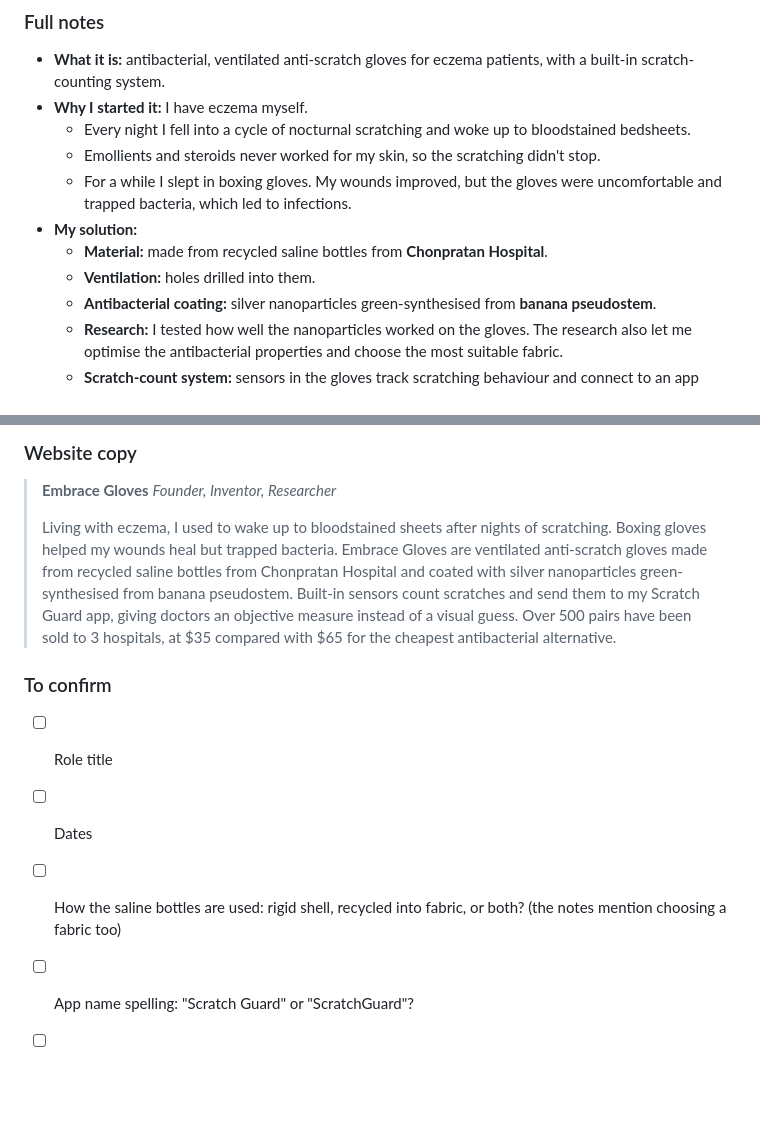
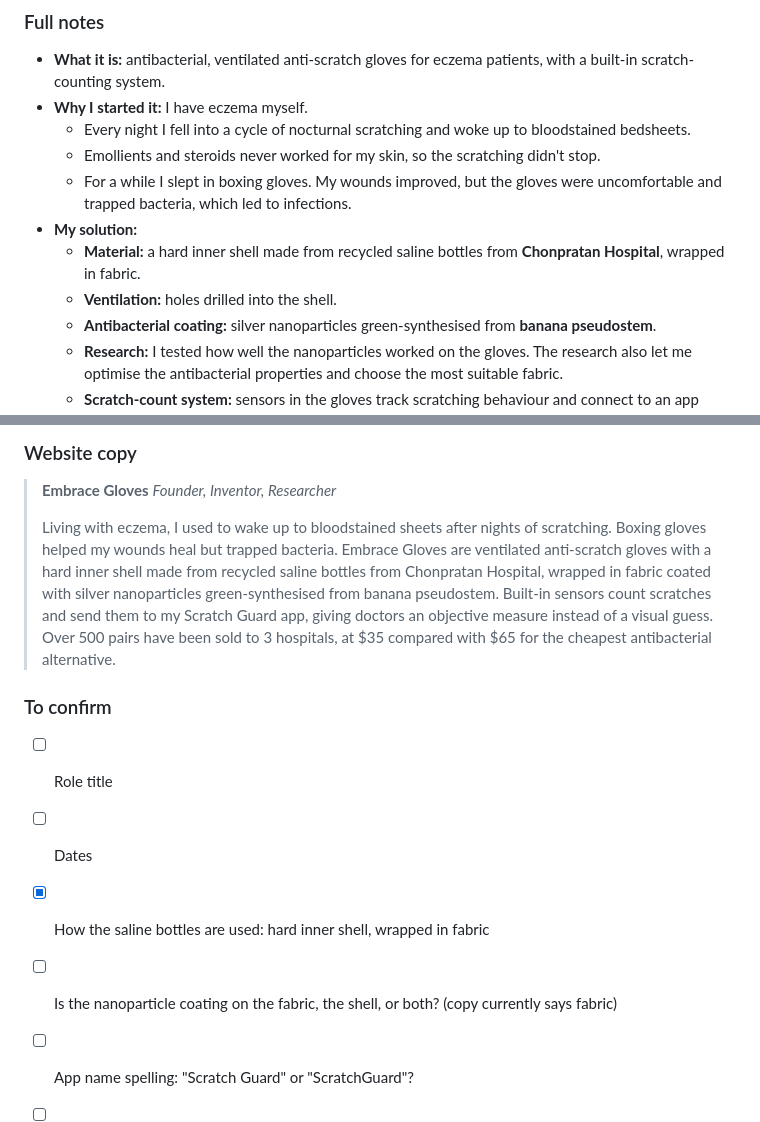
Before and after one commit to marcworanun/Website-Brag-Page, a Markdown page: content/projects.md, 2 parts joined by grey strips. Drawn GitHub-style; blank space fills up the shorter version.

Commit message:
Clarify Embrace Gloves materials: recycled-bottle inner shell wrapped in fabric
Co-Authored-By: Claude Opus 5.5 <noreply@anthropic.com>
Claude-Session: https://claude.ai/code/session_0191EtYJRLH7maAJ2KXxNtTC

```diff
--- a/content/projects.md
+++ b/content/projects.md
@@ -51,8 +51,8 @@ Each project has two parts: **full notes** (everything Marc shared, for referenc
   - Emollients and steroids never worked for my skin, so the scratching didn't stop.
   - For a while I slept in boxing gloves. My wounds improved, but the gloves were uncomfortable and trapped bacteria, which led to infections.
 - **My solution:**
-  - **Material:** made from recycled saline bottles from **Chonpratan Hospital**.
-  - **Ventilation:** holes drilled into them.
+  - **Material:** a hard inner shell made from recycled saline bottles from **Chonpratan Hospital**, wrapped in fabric.
+  - **Ventilation:** holes drilled into the shell.
   - **Antibacterial coating:** silver nanoparticles green-synthesised from **banana pseudostem**.
   - **Research:** I tested how well the nanoparticles worked on the gloves. The research also let me optimise the antibacterial properties and choose the most suitable fabric.
   - **Scratch-count system:** sensors in the gloves track scratching behaviour and connect to an app called **Scratch Guard**, which displays the results.
@@ -68,13 +68,14 @@ Each project has two parts: **full notes** (everything Marc shared, for referenc
 > **Embrace Gloves**
 > *Founder, Inventor, Researcher*
 >
-> Living with eczema, I used to wake up to bloodstained sheets after nights of scratching. Boxing gloves helped my wounds heal but trapped bacteria. Embrace Gloves are ventilated anti-scratch gloves made from recycled saline bottles from Chonpratan Hospital and coated with silver nanoparticles green-synthesised from banana pseudostem. Built-in sensors count scratches and send them to my Scratch Guard app, giving doctors an objective measure instead of a visual guess. Over 500 pairs have been sold to 3 hospitals, at $35 compared with $65 for the cheapest antibacterial alternative.
+> Living with eczema, I used to wake up to bloodstained sheets after nights of scratching. Boxing gloves helped my wounds heal but trapped bacteria. Embrace Gloves are ventilated anti-scratch gloves with a hard inner shell made from recycled saline bottles from Chonpratan Hospital, wrapped in fabric coated with silver nanoparticles green-synthesised from banana pseudostem. Built-in sensors count scratches and send them to my Scratch Guard app, giving doctors an objective measure instead of a visual guess. Over 500 pairs have been sold to 3 hospitals, at $35 compared with $65 for the cheapest antibacterial alternative.
 
 ### To confirm
 
 - [ ] Role title
 - [ ] Dates
-- [ ] How the saline bottles are used: rigid shell, recycled into fabric, or both? (the notes mention choosing a fabric too)
+- [x] How the saline bottles are used: hard inner shell, wrapped in fabric
+- [ ] Is the nanoparticle coating on the fabric, the shell, or both? (copy currently says fabric)
 - [ ] App name spelling: "Scratch Guard" or "ScratchGuard"?
 - [ ] Names of the 3 hospitals that bought the gloves
 - [ ] "Only gloves on the market with scratch monitoring": checked against competitors? (worded carefully for the site)
```
